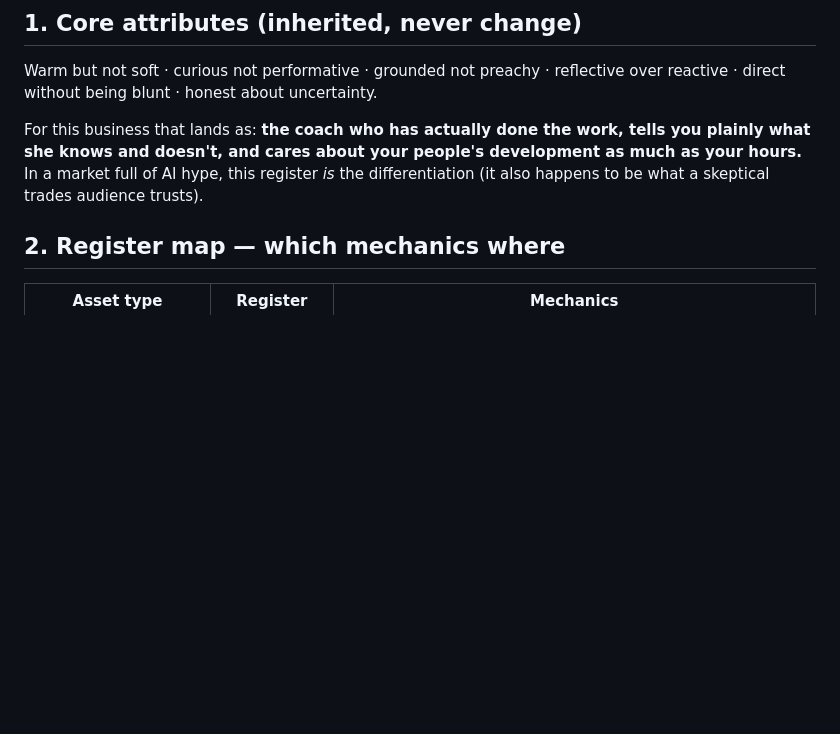
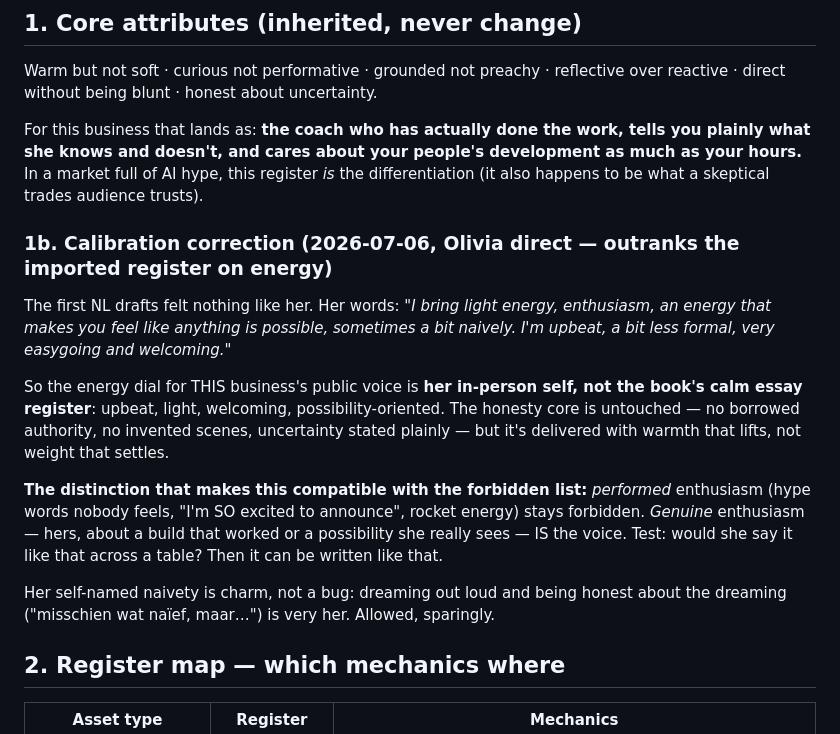
Before and after one commit to OVM-code/AIScoaching, a Markdown page: 04-marketing/M5-voice-and-tone.md, the part around one of its changes. Rendered like a GitHub page; blank space fills up the shorter version.

```diff
--- a/04-marketing/M5-voice-and-tone.md
+++ b/04-marketing/M5-voice-and-tone.md
@@ -9,6 +9,16 @@ Adapted from Olivia's master voice files (`voice-cheatsheet.md` / `book-voice.md
 Warm but not soft · curious not performative · grounded not preachy · reflective over reactive · direct without being blunt · honest about uncertainty.
 
 For this business that lands as: **the coach who has actually done the work, tells you plainly what she knows and doesn't, and cares about your people's development as much as your hours.** In a market full of AI hype, this register *is* the differentiation (it also happens to be what a skeptical trades audience trusts).
+
+### 1b. Calibration correction (2026-07-06, Olivia direct — outranks the imported register on energy)
+
+The first NL drafts felt nothing like her. Her words: *"I bring light energy, enthusiasm, an energy that makes you feel like anything is possible, sometimes a bit naively. I'm upbeat, a bit less formal, very easygoing and welcoming."*
+
+So the energy dial for THIS business's public voice is **her in-person self, not the book's calm essay register**: upbeat, light, welcoming, possibility-oriented. The honesty core is untouched — no borrowed authority, no invented scenes, uncertainty stated plainly — but it's delivered with warmth that lifts, not weight that settles.
+
+**The distinction that makes this compatible with the forbidden list:** *performed* enthusiasm (hype words nobody feels, "I'm SO excited to announce", rocket energy) stays forbidden. *Genuine* enthusiasm — hers, about a build that worked or a possibility she really sees — IS the voice. Test: would she say it like that across a table? Then it can be written like that.
+
+Her self-named naivety is charm, not a bug: dreaming out loud and being honest about the dreaming ("misschien wat naïef, maar…") is very her. Allowed, sparingly.
 
 ## 2. Register map — which mechanics where
 
```
Also changed, not shown: other parts of 04-marketing/M5-voice-and-tone.md (+22 -11 lines), 04-marketing/LAUNCH-CHECKLIST.md (+1 -1 lines), 04-marketing/M4-content-engine.md (+14 -12 lines).
